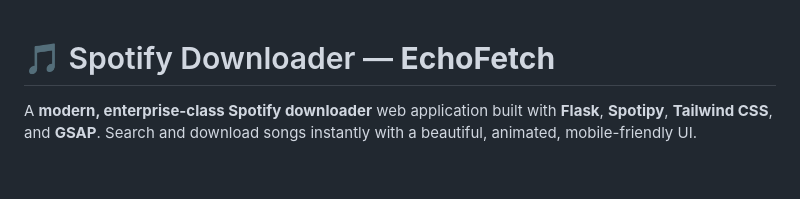
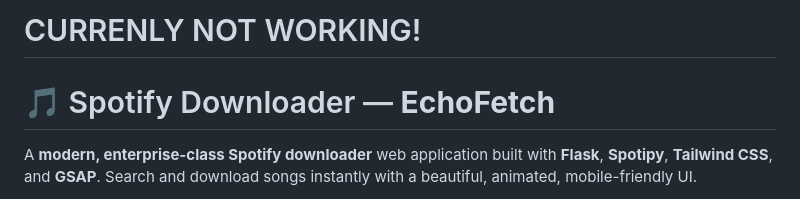
Before and after one commit to oolalabravo/EchoFetch, a Markdown page: README.md, the part around the change. Drawn GitHub-style; blank space fills up the shorter version.

```diff
--- a/README.md
+++ b/README.md
@@ -1,3 +1,5 @@
+# CURRENLY NOT WORKING!
+
 # 🎵 Spotify Downloader — **EchoFetch**
 
 A **modern, enterprise-class Spotify downloader** web application built with **Flask**, **Spotipy**, **Tailwind CSS**, and **GSAP**. Search and download songs instantly with a beautiful, animated, mobile-friendly UI.
```
